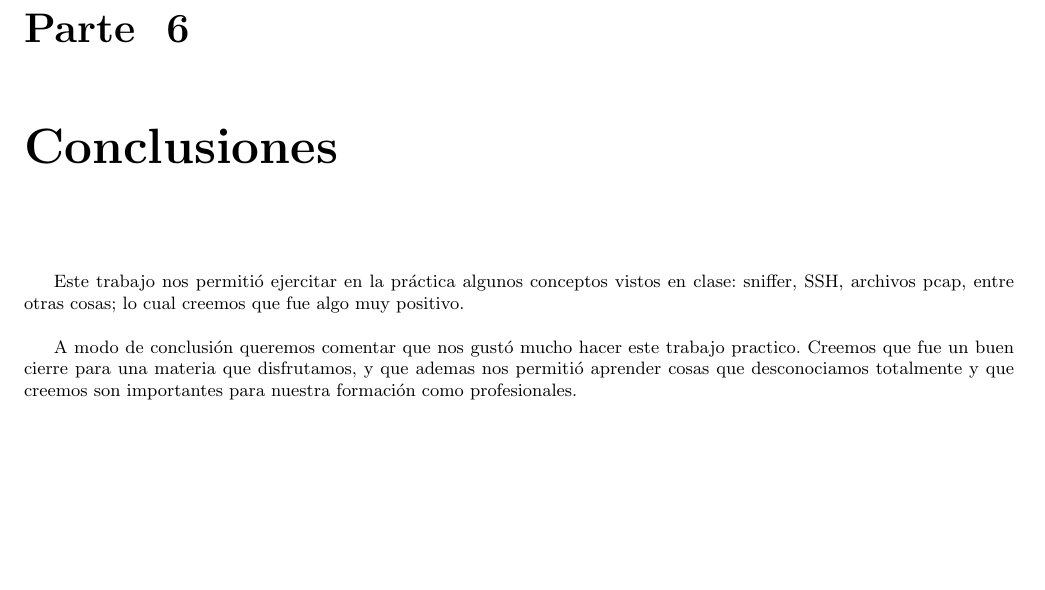
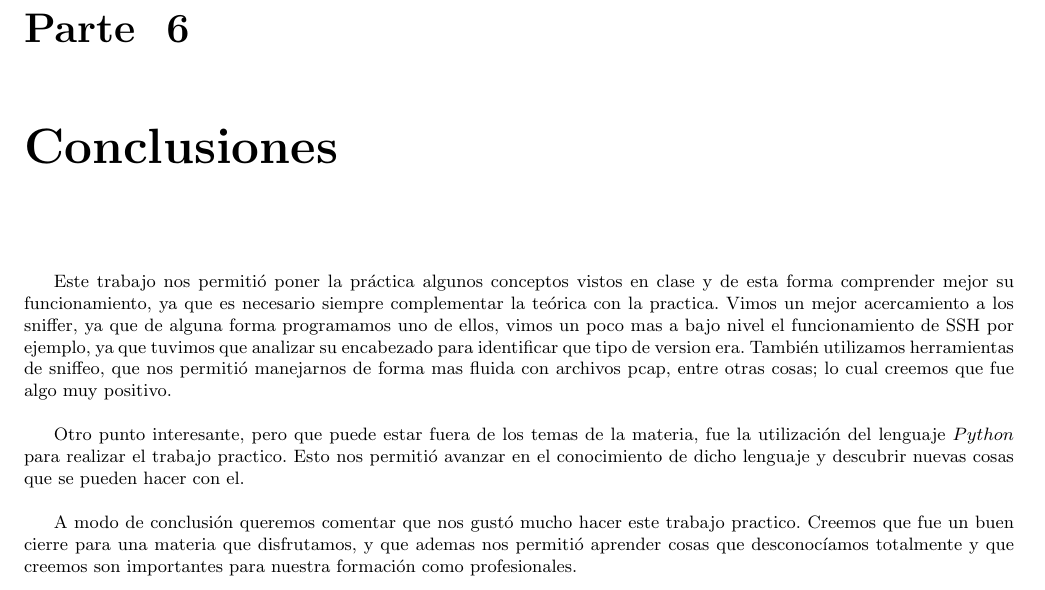
Before and after one commit to segeschecho/seginf-2009, a LaTeX document (informe seginf/informe.tex): part of page 22 of 22, cut so that both start at the same text, the shorter picture padded with empty space. Compiled offline with pdfLaTeX; the source files are stored in an older character set and shown here as Unicode.

Commit message:
subo la conclusion en que pueda que le agrege algo mas

```diff
--- a/informe seginf/informe.tex
+++ b/informe seginf/informe.tex
@@ -163,12 +163,12 @@ Definimos entonces las siguientes clases para hacer el mapeo a la base de datos:
 \input{instalacion}
 
 \chapter{Conclusiones}
-Este trabajo nos permitió ejercitar en la práctica algunos conceptos vistos en clase: sniffer, SSH, archivos pcap, entre otras cosas; lo cual creemos que fue algo muy positivo.
 
-A modo de conclusión queremos comentar que nos gustó mucho hacer este trabajo practico. Creemos que fue un buen cierre para una materia que disfrutamos, y que ademas nos permitió aprender cosas que desconociamos totalmente y que creemos son importantes para nuestra formación como profesionales.
+Este trabajo nos permitió poner la práctica algunos conceptos vistos en clase y de esta forma comprender mejor su funcionamiento, ya que es necesario siempre complementar la teórica con la practica. Vimos un mejor acercamiento a los sniffer, ya que de alguna forma programamos uno de ellos, vimos un poco mas a bajo nivel el funcionamiento de SSH por ejemplo, ya que tuvimos que analizar su encabezado para identificar que tipo de version era. También utilizamos herramientas de sniffeo, que nos permitió manejarnos de forma mas fluida con archivos pcap, entre otras cosas; lo cual creemos que fue algo muy positivo.
 
+Otro punto interesante, pero que puede estar fuera de los temas de la materia, fue la utilización del lenguaje $Python$ para realizar el trabajo practico. Esto nos permitió avanzar en el conocimiento de dicho lenguaje y descubrir nuevas cosas que se pueden hacer con el.
 
-
+A modo de conclusión queremos comentar que nos gustó mucho hacer este trabajo practico. Creemos que fue un buen cierre para una materia que disfrutamos, y que ademas nos permitió aprender cosas que desconocíamos totalmente y que creemos son importantes para nuestra formación como profesionales.
 
 \label{LastPage}
 \end{document}
```
